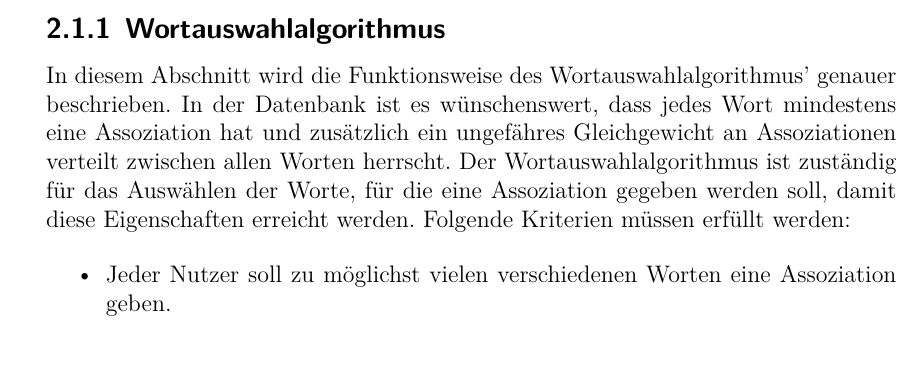
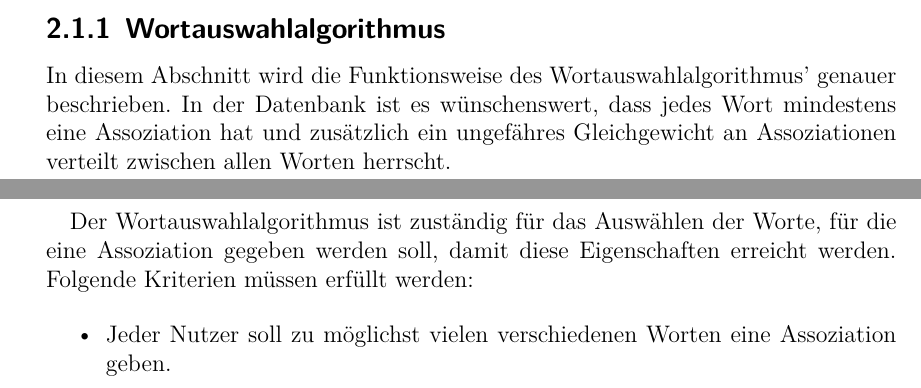
Before and after one commit to Tima-Is-My-Association/docs, a LaTeX book (abschlussbericht/abschlussbericht.tex, which reads abschlussbericht/citizenScience.tex): part of page 6 of 22 before the commit and two parts of pages 6 and 7 of 22 after it, the two joined at a grey line, cut so that both start at the same text. Compiled offline with XeLaTeX.

Commit message:
Some newlines for better paragraph positioning

```diff
--- a/abschlussbericht/citizenScience.tex
+++ b/abschlussbericht/citizenScience.tex
@@ -8,7 +8,10 @@ In einem Citizen Science Projekt muss die \textbf{Datenqualität} überprüft we
 Die Dateneingabe erfolgt bei TIMA im einfachsten Fall entweder über die Webseite oder die bereits entstanden Applikationen. Dabei werden nacheinander, dem Nutzer Wörter gegeben, zu denen er eine Assoziation eingeben soll. Der dabei gewählte Algorithmus zur Wortauswahl wird im nächsten Abschnitt beschrieben.
 
 \subsection{Wortauswahlalgorithmus}\label{subsec:Wortauswahlalgorithmus}
-In diesem Abschnitt wird die Funktionsweise des Wortauswahlalgorithmus' genauer beschrieben. In der Datenbank ist es wünschenswert, dass jedes Wort mindestens eine Assoziation hat und zusätzlich ein ungefähres Gleichgewicht an Assoziationen verteilt zwischen allen Worten herrscht. Der Wortauswahlalgorithmus ist zuständig für das Auswählen der Worte, für die eine Assoziation gegeben werden soll, damit diese Eigenschaften erreicht werden. Folgende Kriterien müssen erfüllt werden:
+In diesem Abschnitt wird die Funktionsweise des Wortauswahlalgorithmus' genauer beschrieben. In der Datenbank ist es wünschenswert, dass jedes Wort mindestens eine Assoziation hat und zusätzlich ein ungefähres Gleichgewicht an Assoziationen verteilt zwischen allen Worten herrscht.
+
+\newpage
+Der Wortauswahlalgorithmus ist zuständig für das Auswählen der Worte, für die eine Assoziation gegeben werden soll, damit diese Eigenschaften erreicht werden. Folgende Kriterien müssen erfüllt werden:
 
 \begin{itemize}
 	\item Jeder Nutzer soll zu möglichst vielen verschiedenen Worten eine Assoziation geben.
```
Also changed, not shown: abschlussbericht/abschlussbericht.pdf.
